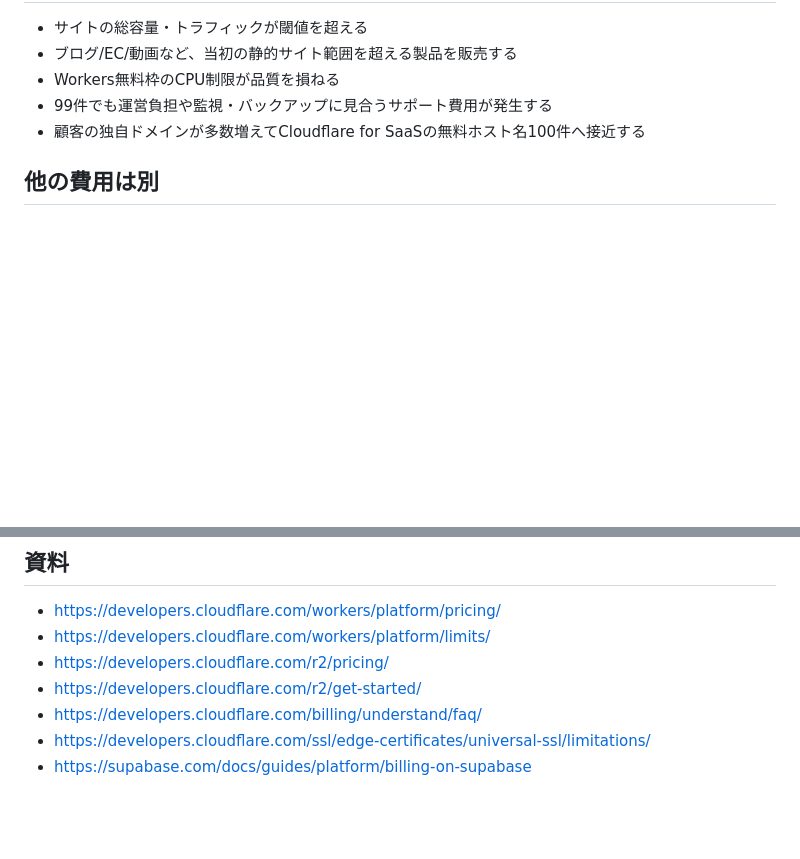
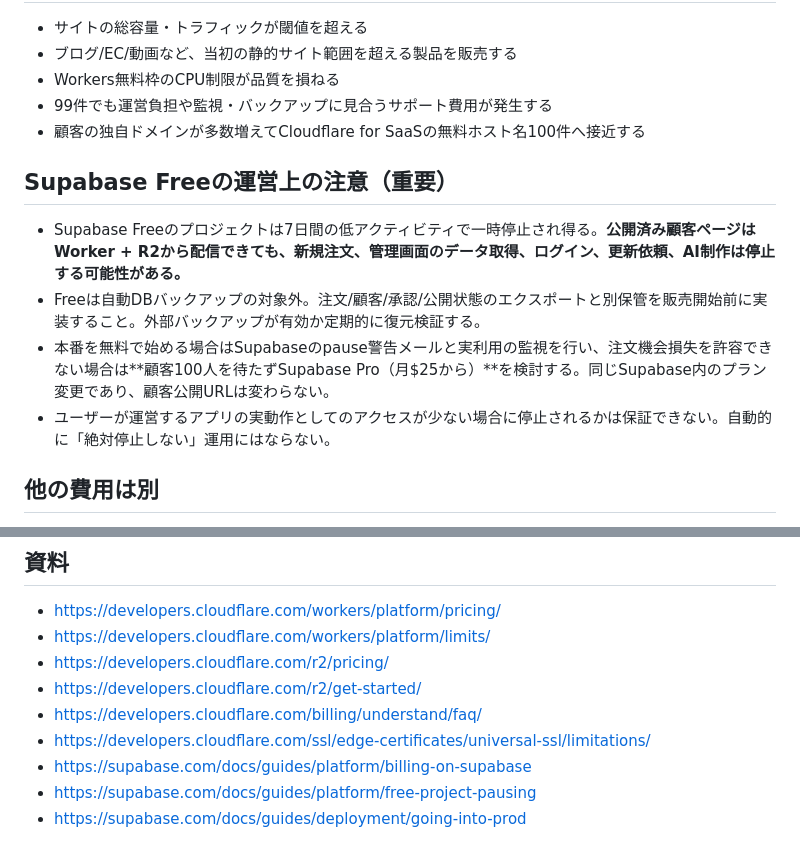
Before and after one commit to sho-support/sho-support.github.io, a Markdown page: customer-hosting-v2/FREE_FIRST_100_CAPACITY_PLAN.md, 2 parts joined by grey strips. GitHub-like rendering; blank space fills up the shorter version.

Commit message:
Document Supabase Free pause and backup risks before promising free-first production reliability

```diff
--- a/customer-hosting-v2/FREE_FIRST_100_CAPACITY_PLAN.md
+++ b/customer-hosting-v2/FREE_FIRST_100_CAPACITY_PLAN.md
@@ -56,6 +56,12 @@
 - 99件でも運営負担や監視・バックアップに見合うサポート費用が発生する
 - 顧客の独自ドメインが多数増えてCloudflare for SaaSの無料ホスト名100件へ接近する
 
+## Supabase Freeの運営上の注意（重要）
+- Supabase Freeのプロジェクトは7日間の低アクティビティで一時停止され得る。**公開済み顧客ページはWorker + R2から配信できても、新規注文、管理画面のデータ取得、ログイン、更新依頼、AI制作は停止する可能性がある。**
+- Freeは自動DBバックアップの対象外。注文/顧客/承認/公開状態のエクスポートと別保管を販売開始前に実装すること。外部バックアップが有効か定期的に復元検証する。
+- 本番を無料で始める場合はSupabaseのpause警告メールと実利用の監視を行い、注文機会損失を許容できない場合は**顧客100人を待たずSupabase Pro（月$25から）**を検討する。同じSupabase内のプラン変更であり、顧客公開URLは変わらない。
+- ユーザーが運営するアプリの実動作としてのアクセスが少ない場合に停止されるかは保証できない。自動的に「絶対停止しない」運用にはならない。
+
 ## 他の費用は別
 - Netlify（販売ページ、必要ならPaid）、Supabase（顧客DB・APIの無料枠）、Resend（メール配信）、Gemini AI制作API、GitHub Actions、独自ドメインの年更新費、バックアップ保存先の費用はCloudflare Workers/R2の無料枠とは**別**。
 - 商用運用の妥当性判断は、月ごとの実使用量・問い合わせ工数・生成API費用・アップグレードの採算を含める。
@@ -77,3 +83,5 @@
 - https://developers.cloudflare.com/billing/understand/faq/
 - https://developers.cloudflare.com/ssl/edge-certificates/universal-ssl/limitations/
 - https://supabase.com/docs/guides/platform/billing-on-supabase
+- https://supabase.com/docs/guides/platform/free-project-pausing
+- https://supabase.com/docs/guides/deployment/going-into-prod
```
